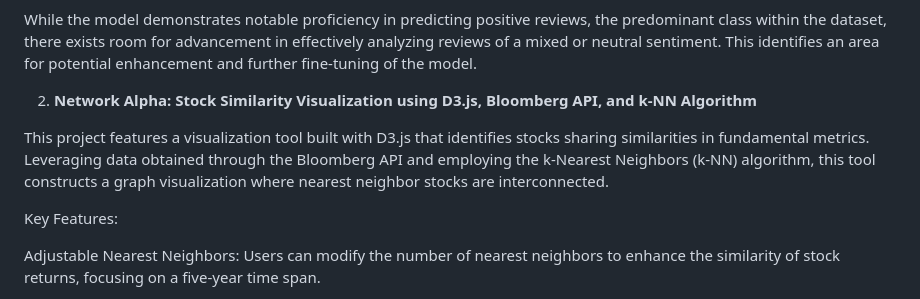
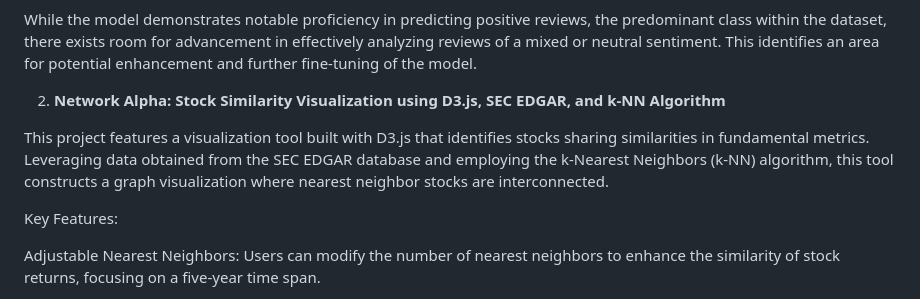
Before and after one commit to sbasu-ops/ML-Sample-Projects, a Markdown page: README.md, the part around the change. Rendered like a GitHub page.

```diff
--- a/README.md
+++ b/README.md
@@ -22,9 +22,9 @@ Insights and Potential Enhancements:
 While the model demonstrates notable proficiency in predicting positive reviews, the predominant class within the dataset, there exists room for advancement in effectively analyzing reviews of a mixed or neutral sentiment. This identifies an area for potential enhancement and further fine-tuning of the model.
 
 
-2. **Network Alpha: Stock Similarity Visualization using D3.js, Bloomberg API, and k-NN Algorithm**
+2. **Network Alpha: Stock Similarity Visualization using D3.js, SEC EDGAR, and k-NN Algorithm**
 
-This project features a visualization tool built with D3.js that identifies stocks sharing similarities in fundamental metrics. Leveraging data obtained through the Bloomberg API and employing the k-Nearest Neighbors (k-NN) algorithm, this tool constructs a graph visualization where nearest neighbor stocks are interconnected.
+This project features a visualization tool built with D3.js that identifies stocks sharing similarities in fundamental metrics. Leveraging data obtained from the SEC EDGAR database and employing the k-Nearest Neighbors (k-NN) algorithm, this tool constructs a graph visualization where nearest neighbor stocks are interconnected.
 
 Key Features:
 
```
